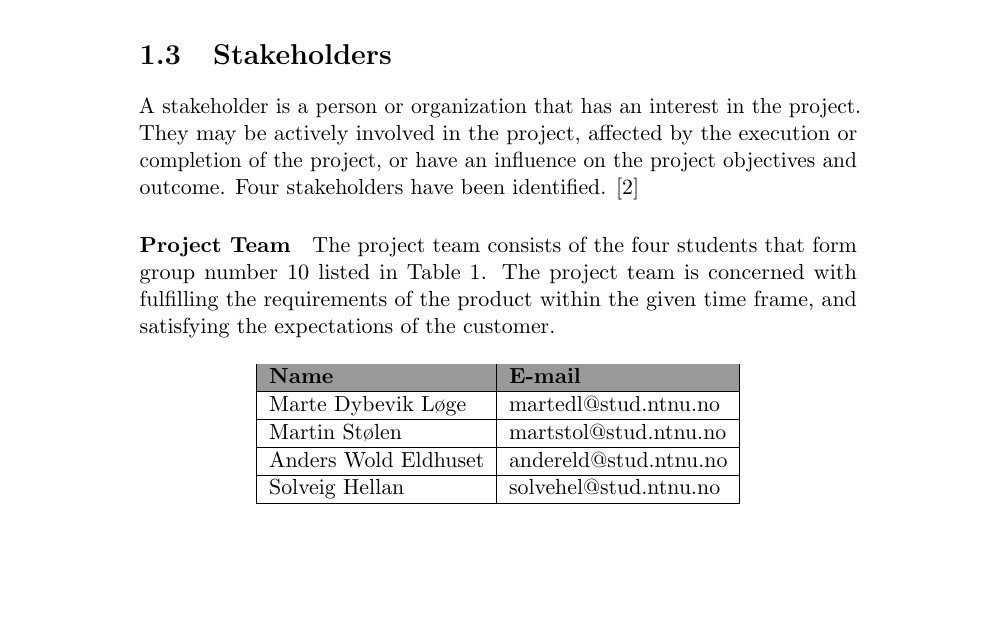
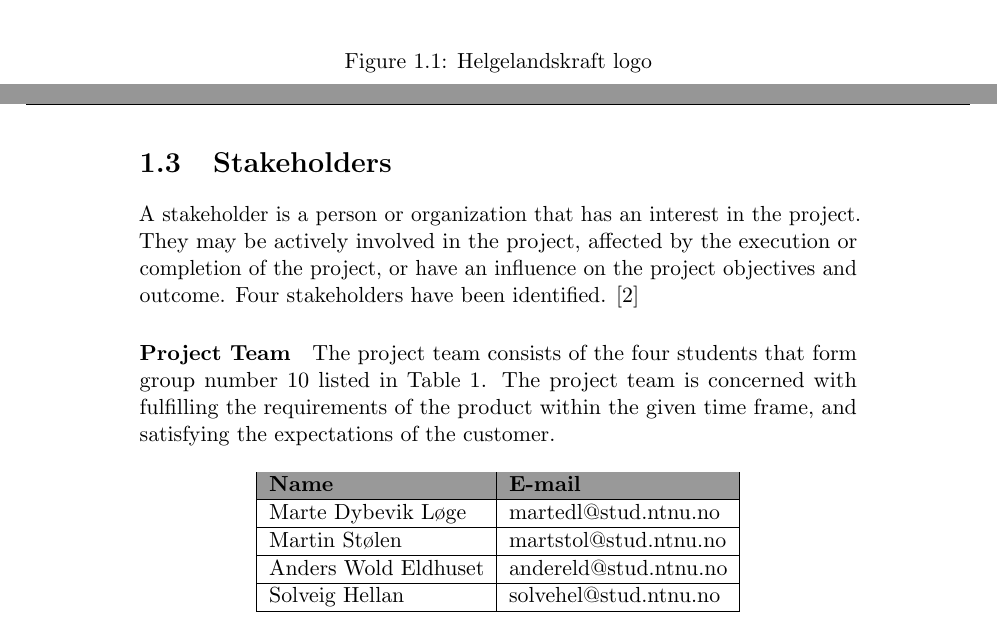
Before and after one commit to kpro-gr10/report, a LaTeX thesis (main.tex, which reads introduction/customer.tex): part of page 13 of 148 before the commit and two parts of pages 12 and 13 of 148 after it, the two joined at a grey line, cut at the place of the change, the shorter picture padded with empty space. Compiled offline with pdfLaTeX.

Commit message:
Added caption to helgelandskraft logo

```diff
--- a/introduction/customer.tex
+++ b/introduction/customer.tex
@@ -12,5 +12,7 @@ It is the market division of Helgelandskraft that constitutes the customer,
 with Arild Markussen and Espen Skarsbø Olsen as the main contacts. \cite{helgelandskraft}
 
 \begin{figure}[H]
-	\includegraphics[scale=1.0]{pictures/helgelandskraft.png}
-\end{figure}
+		\centering
+		\includegraphics[scale=1.0]{pictures/helgelandskraft.png}
+		\caption{Helgelandskraft logo}
+	\end{figure}
```
